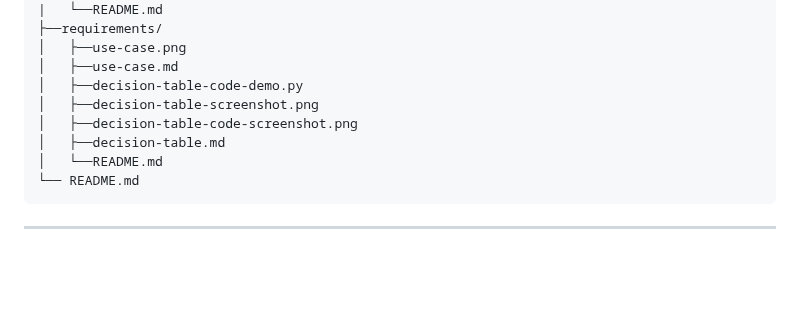
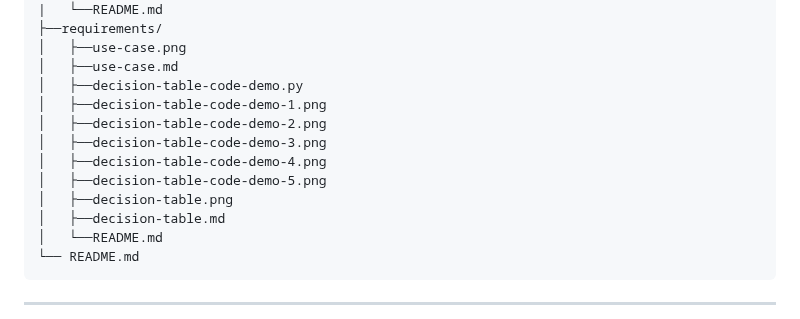
Before and after one commit to Krogers48/swe-3313-fall-2025-team-12, a Markdown page: README.md, the part around the change. Drawn GitHub-style; blank space fills up the shorter version.

Commit message:
updated file tructure

```diff
--- a/README.md
+++ b/README.md
@@ -42,8 +42,12 @@ Our store will specialize in selling **TI mmWave Radars**, each as a unique, one
 │   ├──use-case.png
 │   ├──use-case.md
 │   ├──decision-table-code-demo.py
-│   ├──decision-table-screenshot.png
-│   ├──decision-table-code-screenshot.png
+│   ├──decision-table-code-demo-1.png
+│   ├──decision-table-code-demo-2.png
+│   ├──decision-table-code-demo-3.png
+│   ├──decision-table-code-demo-4.png
+│   ├──decision-table-code-demo-5.png
+│   ├──decision-table.png
 │   ├──decision-table.md
 │   └──README.md
 └── README.md
```
